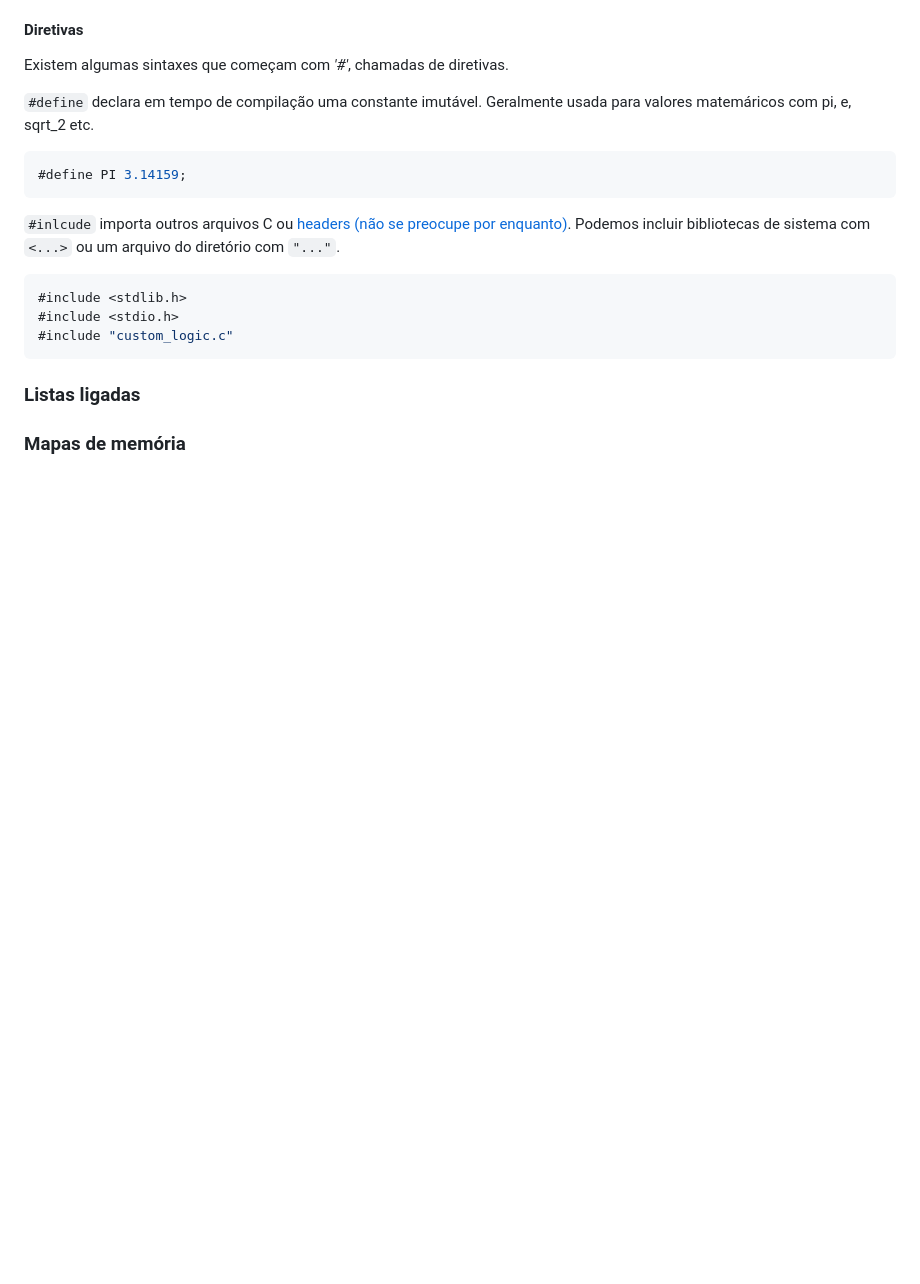
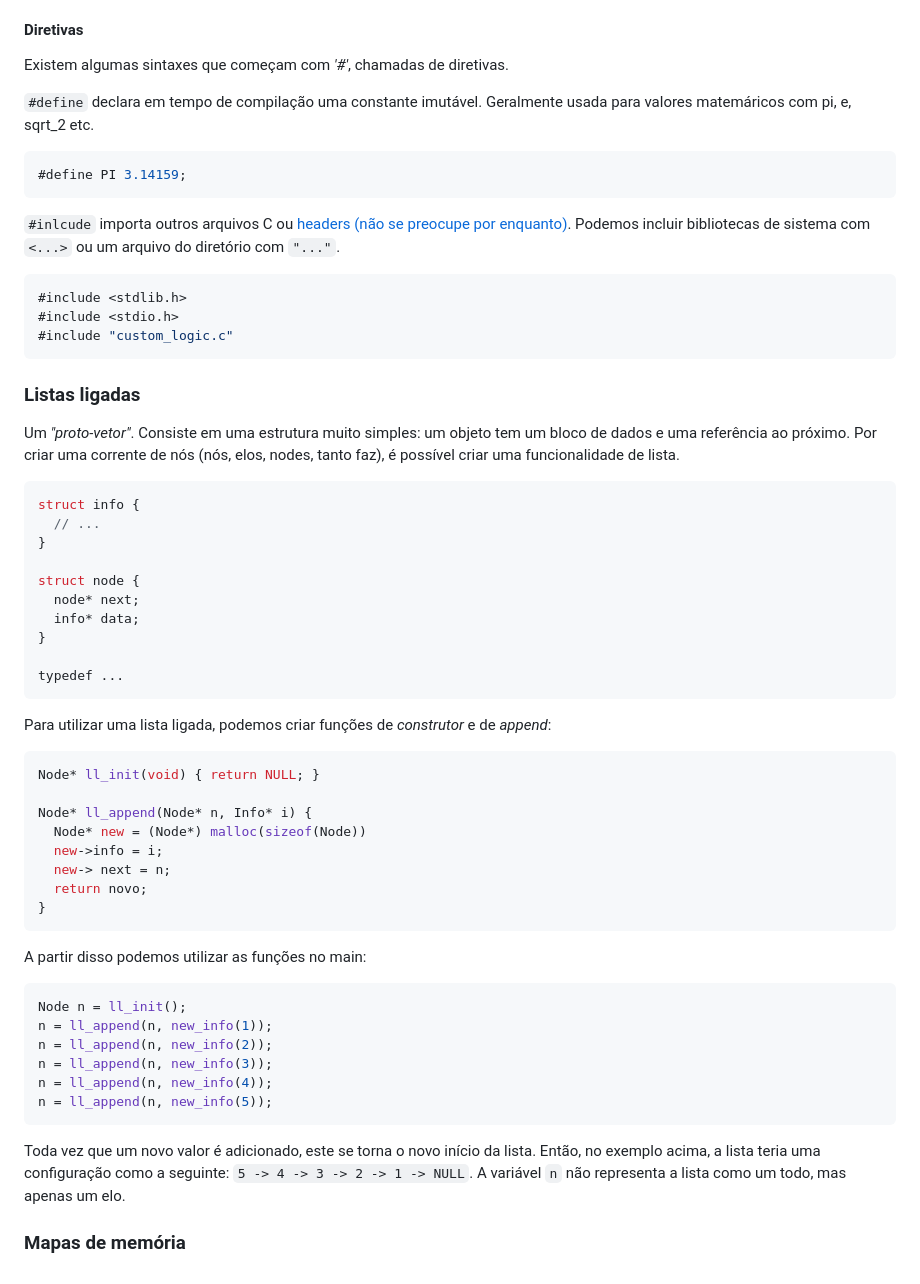
Before and after one commit to Vicente-VP/Fatec-Resumos, a Markdown page: README.md, the part around the change. Rendered like a GitHub page; blank space fills up the shorter version.

Commit message:
added linked lists

````diff
--- a/README.md
+++ b/README.md
@@ -120,4 +120,45 @@ Existem algumas sintaxes que começam com _'#'_, chamadas de diretivas.
 
 ### Listas ligadas
 
+Um _"proto-vetor"_. Consiste em uma estrutura muito simples: um objeto tem um bloco de dados e uma referência ao próximo. Por criar uma corrente de nós (nós, elos, nodes, tanto faz), é possível criar uma funcionalidade de lista.
+
+```c
+struct info {
+  // ...
+}
+
+struct node {
+  node* next;
+  info* data;
+}
+
+typedef ...
+```
+
+Para utilizar uma lista ligada, podemos criar funções de _construtor_ e de _append_:
+
+```c
+Node* ll_init(void) { return NULL; }
+
+Node* ll_append(Node* n, Info* i) {
+  Node* new = (Node*) malloc(sizeof(Node))
+  new->info = i;
+  new-> next = n;
+  return novo;
+}
+```
+
+A partir disso podemos utilizar as funções no main:
+
+```c
+Node n = ll_init();
+n = ll_append(n, new_info(1));
+n = ll_append(n, new_info(2));
+n = ll_append(n, new_info(3));
+n = ll_append(n, new_info(4));
+n = ll_append(n, new_info(5));
+```
+
+Toda vez que um novo valor é adicionado, este se torna o novo início da lista. Então, no exemplo acima, a lista teria uma configuração como a seguinte: `5 -> 4 -> 3 -> 2 -> 1 -> NULL`. A variável `n` não representa a lista como um todo, mas apenas um elo.
+
 ### Mapas de memória
````
